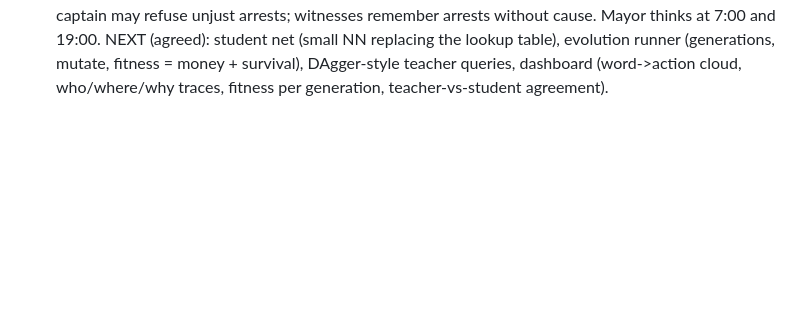
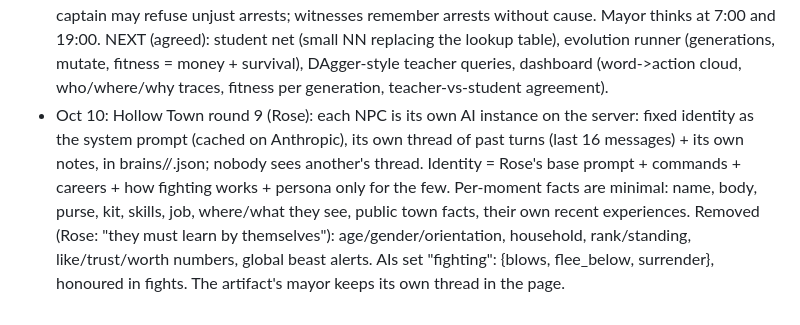
Before and after one commit to EternityinRoses/Sadiascode, a Markdown page: memory.md, the part around the change. GitHub-like rendering; blank space fills up the shorter version.

Commit message:
Cloude: self-edits on this PC

```diff
--- a/memory.md
+++ b/memory.md
@@ -144,3 +144,4 @@ A fixed copy is at `fixed/minds.js` on the branch.
 - Oct 10: Hollow Town round 6 (Rose: elections + ranks, "don't force"): every AI prompt carries the election news (countdown, ballot, platforms); anyone can stand (5c at the hall; plain folk by ambition/greed/need), platforms ("platform"), votes ("vote_for"), the sitting mayor is always on the ballot. Guards elect their captain (weekly, day%7==3 18:00, or when vacant; mayor only endorses), runner-up = sergeant; gangs pick their boss (day%7==5 21:00, or vacancy), runner-up = underboss; jailed captain/boss -> second stands in, takes back on release. Coups: an ambitious, disloyal member attacks the boss (lethal or not); each member chooses a side by liking/loyalty/ambition; winner takes the gang, a failed challenger is thrown out. AI keys: captain_vote, boss_vote, agenda "coup"/"stand for mayor".
 - Oct 10: Hollow Town round 7: D&D 3.5 gear (26 weapons incl. sling/javelins/bows/crossbows with ammo + reload, 12 armours + shields; armour soaks damage (dr 0-5), max Dex, heavy = slow; fists 1d3 weak); the smith forges from iron (cart sells iron; caravans can bring it), chooses what to make (AI "forge": anything | no weapons | [items]; gentle honest plain smiths refuse weapons); shops can be held up (Intimidate, by day) or broken into (night); invasions: a bear on day 22 at dusk, then every 3-6 days wolves/boar/bears/dire wolves, ogres from day 35, packs grow; anyone joins by nerve/kit/kin, others flee; kills pay the town's beast bounty (8c, mayor can set bounty.beasts) + pelts + reputation. Rose: "don't push them, they'll learn" -> lore situation now includes beast-in-sight (+armed/unarmed), and dying scores the last choice as the worst outcome. Settings > Training: Run 1/7 days (fast, plain brains), New town (keeps the town mind).
 - Oct 10: Hollow Town round 8 (Rose's design): every LLM townsperson gets Rose's base prompt ("You are an AI in a lifesim. Develop your own strategy to win... You start with nothing but here is what is available to you / commands / careers incl. seedy ones"; win = most money + survival) + facts only (no advice from me; menu shuffled, unranked). 5 soft-push personas (crime-boss slumlord, blood-oath guard captain, bride marrying up, fake-noble swindler, doom preacher), editable in Settings > New towns. Blank start (default): everyone else has nothing, businesses leased at the hall (LEASE c/day, evicted after 3 unpaid), offices empty except the mayor. The mayor is ALWAYS the Claude API brain (mayor-ai): only goal = keep power, regain it if lost; told every power incl. "orders" to guards (arrest <id> on its own warrant, patrol <place>, escort me, raid <business>, release <id>, stand down); very honest guards / the blood-oath captain may refuse unjust arrests; witnesses remember arrests without cause. Mayor thinks at 7:00 and 19:00. NEXT (agreed): student net (small NN replacing the lookup table), evolution runner (generations, mutate, fitness = money + survival), DAgger-style teacher queries, dashboard (word->action cloud, who/where/why traces, fitness per generation, teacher-vs-student agreement).
+- Oct 10: Hollow Town round 9 (Rose): each NPC is its own AI instance on the server: fixed identity as the system prompt (cached on Anthropic), its own thread of past turns (last 16 messages) + its own notes, in brains/<town>/<id>.json; nobody sees another's thread. Identity = Rose's base prompt + commands + careers + how fighting works + persona only for the few. Per-moment facts are minimal: name, body, purse, kit, skills, job, where/what they see, public town facts, their own recent experiences. Removed (Rose: "they must learn by themselves"): age/gender/orientation, household, rank/standing, like/trust/worth numbers, global beast alerts. AIs set "fighting": {blows, flee_below, surrender}, honoured in fights. The artifact's mayor keeps its own thread in the page.
```
